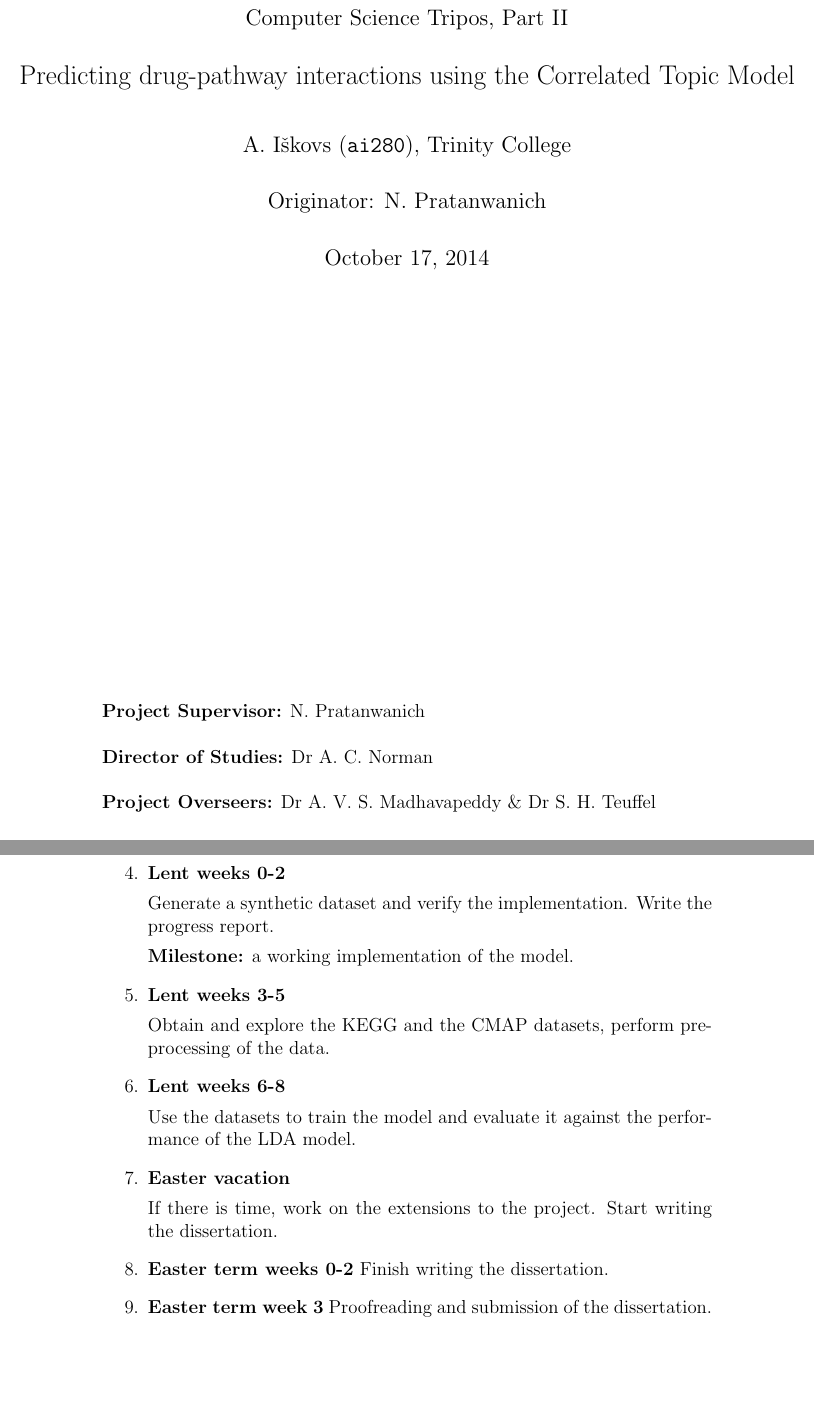
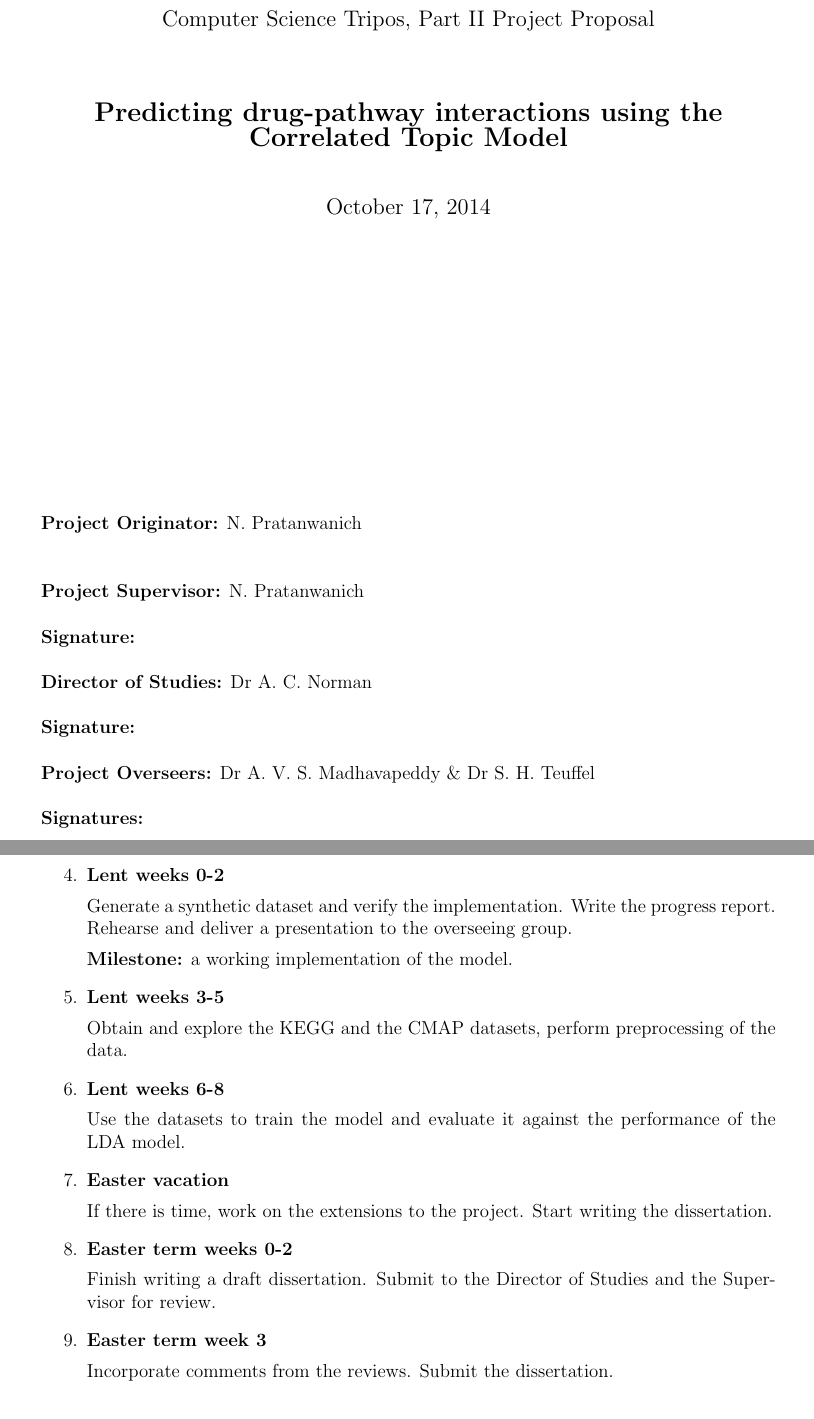
Before and after one commit to mildbyte/part2-dissertation, a LaTeX document (tex/proposal.tex): two parts of pages 1 and 6 of 7 before the commit and two parts of pages 1 and 5 of 6 after it, joined at a grey line, cut so that both start at the same text, the shorter picture padded with empty space. Compiled offline with pdfLaTeX.

Commit message:
Better formatting, added the links to KEGG/CMap

```diff
--- a/tex/proposal.tex
+++ b/tex/proposal.tex
@@ -10,28 +16,37 @@
 \vspace{0.3in}
-\centerline{\large Computer Science Tripos, Part II}
+\begin{center}{\large Computer Science Tripos, Part II Project Proposal}
+
 \vspace{0.3in}
-\centerline{\Large Predicting drug-pathway interactions using the Correlated Topic Model}
+\textbf{\center{\Large Predicting drug-pathway interactions using the Correlated Topic Model}}
+
 \vspace{0.4in}
-\centerline{\large A. I\v{s}kovs (\texttt{ai280}), Trinity College}
-\vspace{0.3in}
-\centerline{\large Originator: N. Pratanwanich}
-\vspace{0.3in}
 \centerline{\large \today}
+\end{center}
 
 \vfil
 
+\noindent{\bf Project Originator:} N. Pratanwanich
+\vspace{0.4in}
 
 \noindent
-{\bf Project Supervisor:} N. Pratanwanich
+{\bf Project Supervisor:} N. Pratanwanich\\
+
+\noindent
+{\bf Signature:}
 \vspace{0.2in}
 
 \noindent
-{\bf Director of Studies:} Dr A. C. Norman
-\vspace{0.2in}
-\noindent
+{\bf Director of Studies:} Dr A. C. Norman\\
 
 \noindent
-{\bf Project Overseers:} Dr~A.~V.~S.~Madhavapeddy  \& Dr~S.~H.~Teuffel
+{\bf Signature:}
+\vspace{0.2in}
+
+\noindent
+{\bf Project Overseers:} Dr~A.~V.~S.~Madhavapeddy  \& Dr~S.~H.~Teuffel\\
+
+\noindent
+{\bf Signatures:}
 
 \pagebreak
 
@@ -121,7 +136,7 @@ Implement the model.
 
 \item {\bf Lent weeks 0-2}
 
-Generate a synthetic dataset and verify the implementation. Write the progress report.
+Generate a synthetic dataset and verify the implementation. Write the progress report. Rehearse and deliver a presentation to the overseeing group.
 
 \textbf{Milestone:} a working implementation of the model.
 
@@ -137,9 +152,13 @@ Use the datasets to train the model and evaluate it against the performance of t
 
 If there is time, work on the extensions to the project. Start writing the dissertation.
 
-\item {\bf Easter term weeks 0-2} Finish writing the dissertation.
+\item {\bf Easter term weeks 0-2}
 
-\item {\bf Easter term week 3} Proofreading and submission of the dissertation.
+Finish writing a draft dissertation. Submit to the Director of Studies and the Supervisor for review.
+
+\item {\bf Easter term week 3}
+
+Incorporate comments from the reviews. Submit the dissertation.
 
 \end{enumerate}
 
```
Also changed, not shown: tex/bibliography.bib (+12 -0 lines), tex/proposal.tex (16 more changed lines).
